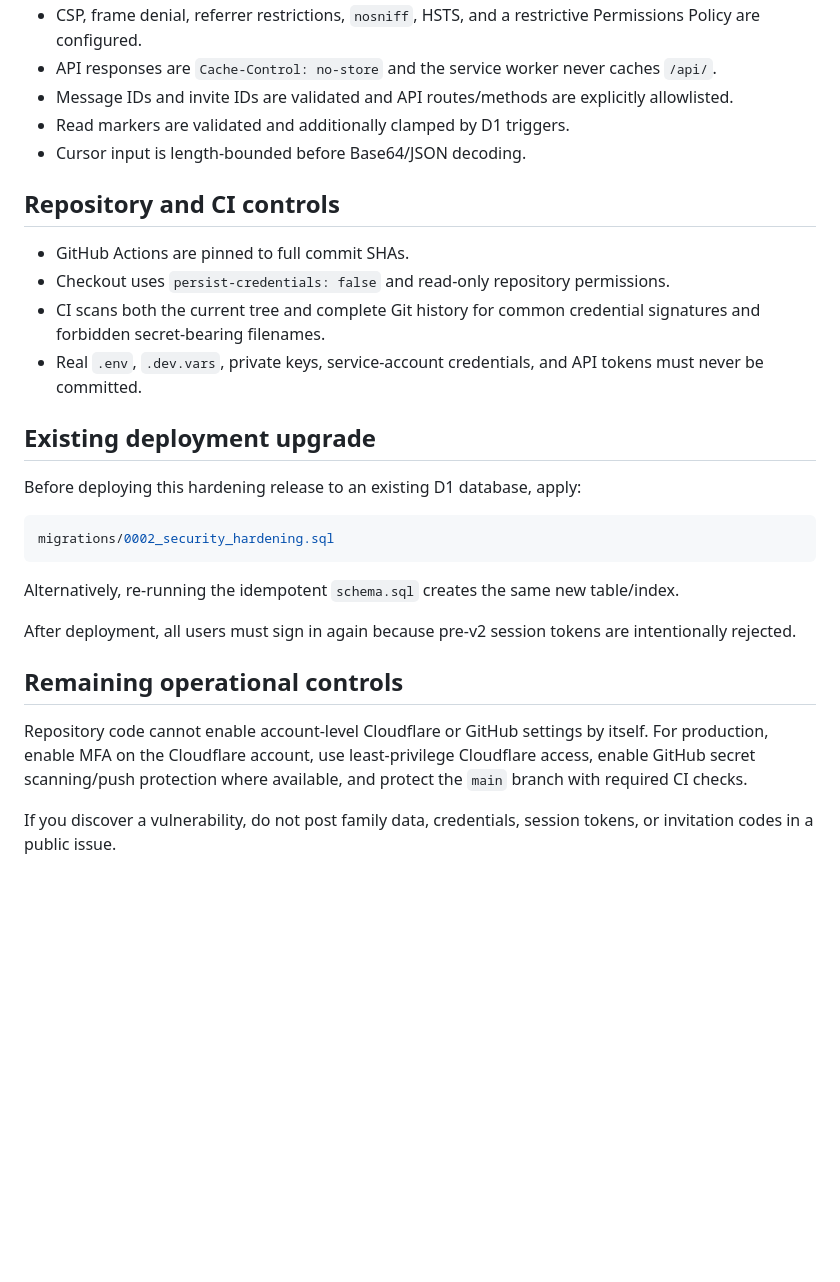
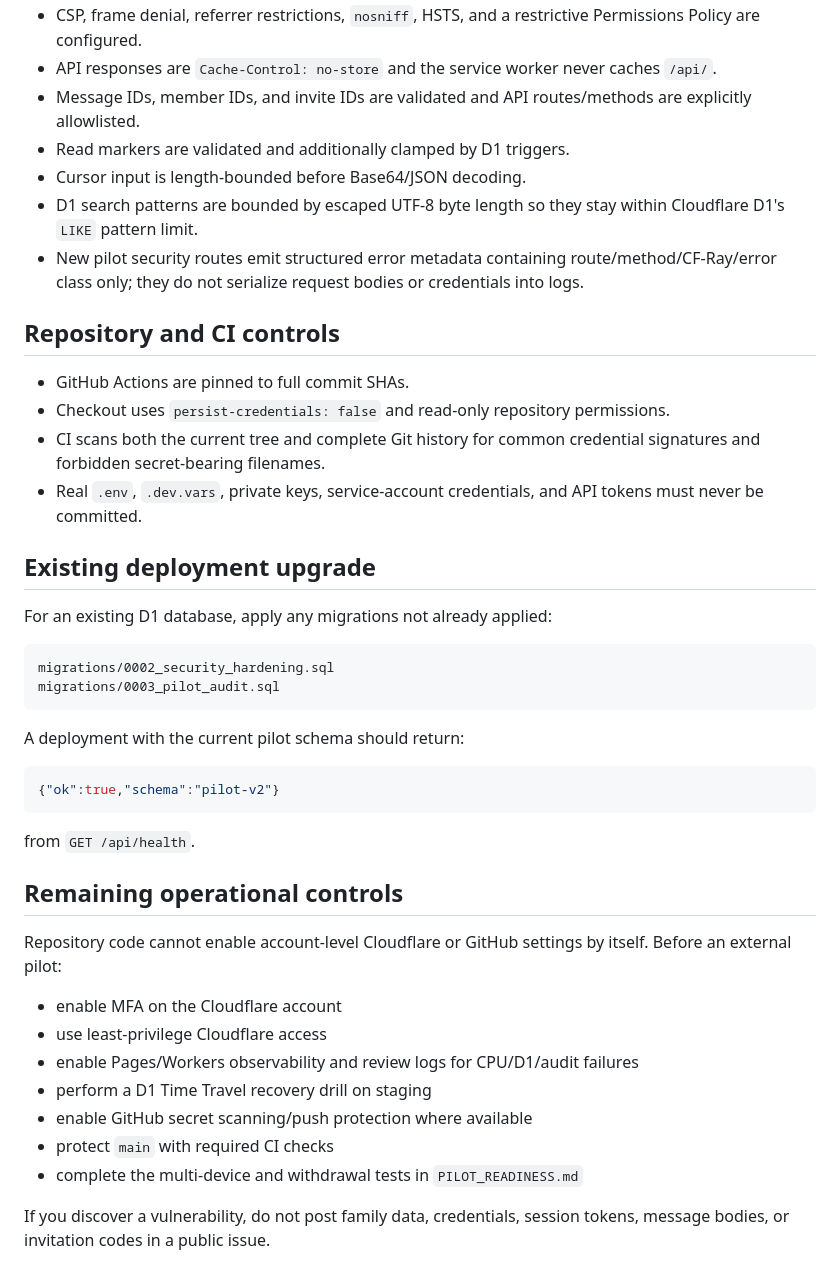
Before and after one commit to SagaK-dev/Family_S, a Markdown page: SECURITY.md, the part around one of its changes. GitHub-like rendering; blank space fills up the shorter version.

Commit message:
Document withdrawal, audit, and pilot-v2 security controls

````diff
--- a/SECURITY.md
+++ b/SECURITY.md
@@ -25,8 +52,10 @@ Family S is a private family chat application, but it is not end-to-end encrypte
 - CSP, frame denial, referrer restrictions, `nosniff`, HSTS, and a restrictive Permissions Policy are configured.
 - API responses are `Cache-Control: no-store` and the service worker never caches `/api/`.
-- Message IDs and invite IDs are validated and API routes/methods are explicitly allowlisted.
+- Message IDs, member IDs, and invite IDs are validated and API routes/methods are explicitly allowlisted.
 - Read markers are validated and additionally clamped by D1 triggers.
 - Cursor input is length-bounded before Base64/JSON decoding.
+- D1 search patterns are bounded by escaped UTF-8 byte length so they stay within Cloudflare D1's `LIKE` pattern limit.
+- New pilot security routes emit structured error metadata containing route/method/CF-Ray/error class only; they do not serialize request bodies or credentials into logs.
 
 ## Repository and CI controls
 
@@ -37,18 +66,31 @@ Family S is a private family chat application, but it is not end-to-end encrypte
 
 ## Existing deployment upgrade
 
-Before deploying this hardening release to an existing D1 database, apply:
+For an existing D1 database, apply any migrations not already applied:
 
-```sql
+```text
 migrations/0002_security_hardening.sql
+migrations/0003_pilot_audit.sql
 ```
 
-Alternatively, re-running the idempotent `schema.sql` creates the same new table/index.
+A deployment with the current pilot schema should return:
 
-After deployment, all users must sign in again because pre-v2 session tokens are intentionally rejected.
+```json
+{"ok":true,"schema":"pilot-v2"}
+```
+
+from `GET /api/health`.
 
 ## Remaining operational controls
 
-Repository code cannot enable account-level Cloudflare or GitHub settings by itself. For production, enable MFA on the Cloudflare account, use least-privilege Cloudflare access, enable GitHub secret scanning/push protection where available, and protect the `main` branch with required CI checks.
+Repository code cannot enable account-level Cloudflare or GitHub settings by itself. Before an external pilot:
 
-If you discover a vulnerability, do not post family data, credentials, session tokens, or invitation codes in a public issue.
+- enable MFA on the Cloudflare account
+- use least-privilege Cloudflare access
+- enable Pages/Workers observability and review logs for CPU/D1/audit failures
+- perform a D1 Time Travel recovery drill on staging
+- enable GitHub secret scanning/push protection where available
+- protect `main` with required CI checks
+- complete the multi-device and withdrawal tests in `PILOT_READINESS.md`
+
+If you discover a vulnerability, do not post family data, credentials, session tokens, message bodies, or invitation codes in a public issue.
````
Also changed, not shown: other parts of SECURITY.md (+30 -3 lines).
